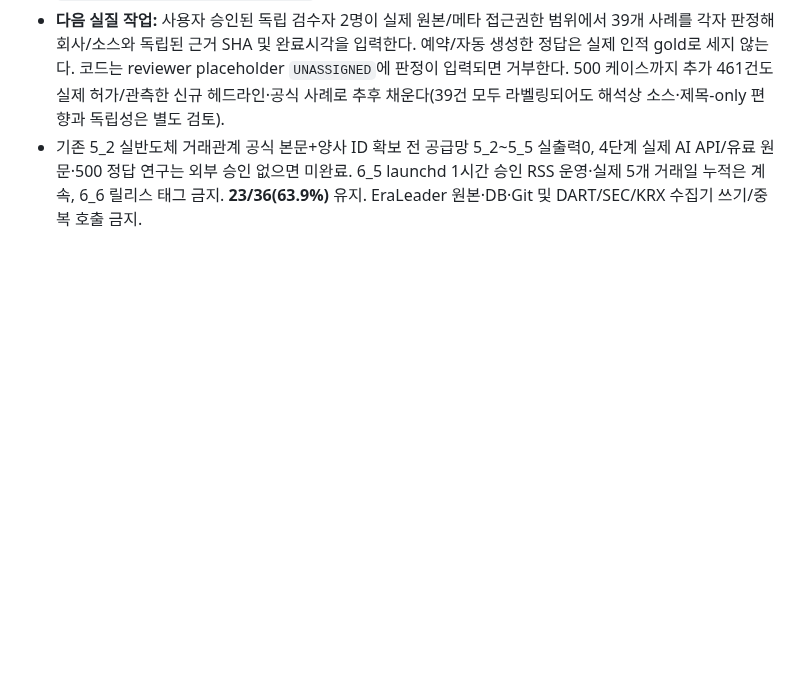
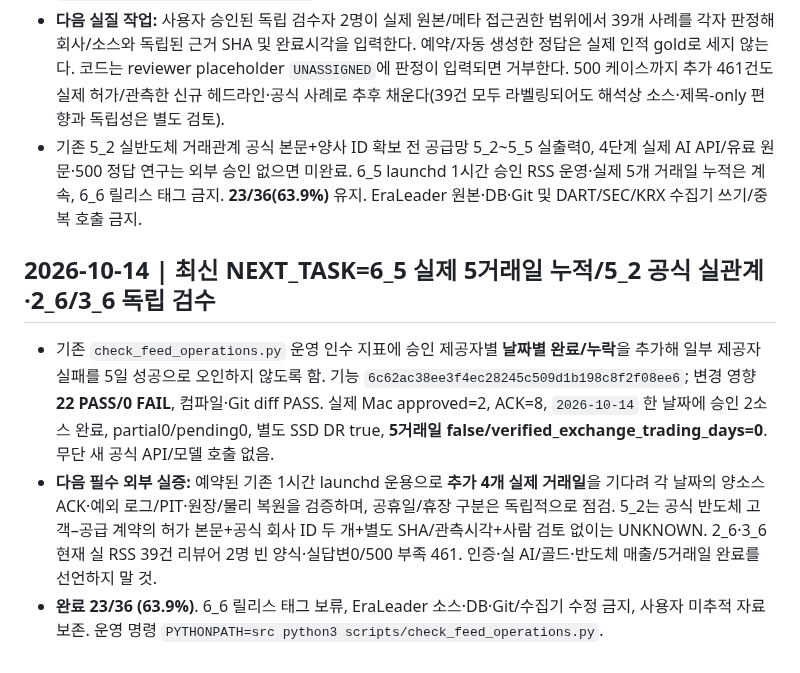
Before and after one commit to arirang0605-lgtm/1.NewsCatalystOS, a Markdown page: NEXT_TASK.md, the part around the change. Drawn GitHub-style; blank space fills up the shorter version.

```diff
--- a/NEXT_TASK.md
+++ b/NEXT_TASK.md
@@ -249,3 +249,9 @@ V1.0 신규 기능 자동 추가 금지. 사용자가 다른 순서로 명시하
 - 기능 Git SHA `06316752f700deafa0eeaeadcbcf5a10d6073968` origin/main 확인. 1_3 승인 RSS 완료 영수증 **6건/고유 실제 제목 39건**을 검증해 비공개 정답 선행예측 파일과 블라인드 제목·링크 검토목록을 원자 저장하고, **서로 다른 디스크 Mac 독립 SHA PIN**을 보관하는 `run_gold_review.py freeze` 구현. Mac 실제 `draft`로 검수자 빈 답안지 2개 작성; **정답 입력 0건**, `evaluate` 결과 39 pending, 500 요구대비 461 부족, precision/recall N/A, gate false. 영향 **78 pytest PASS/0 FAIL**, compile/Public 검사 PASS. 문서 `docs/2_6-3_6_LIVE_GOLD_REVIEW.md`.
 - **다음 실질 작업:** 사용자 승인된 독립 검수자 2명이 실제 원본/메타 접근권한 범위에서 39개 사례를 각자 판정해 회사/소스와 독립된 근거 SHA 및 완료시각을 입력한다. 예약/자동 생성한 정답은 실제 인적 gold로 세지 않는다. 코드는 reviewer placeholder `UNASSIGNED`에 판정이 입력되면 거부한다. 500 케이스까지 추가 461건도 실제 허가/관측한 신규 헤드라인·공식 사례로 추후 채운다(39건 모두 라벨링되어도 해석상 소스·제목-only 편향과 독립성은 별도 검토).
 - 기존 5_2 실반도체 거래관계 공식 본문+양사 ID 확보 전 공급망 5_2~5_5 실출력0, 4단계 실제 AI API/유료 원문·500 정답 연구는 외부 승인 없으면 미완료. 6_5 launchd 1시간 승인 RSS 운영·실제 5개 거래일 누적은 계속, 6_6 릴리스 태그 금지. **23/36(63.9%)** 유지. EraLeader 원본·DB·Git 및 DART/SEC/KRX 수집기 쓰기/중복 호출 금지.
+
+
+## 2026-10-14 | 최신 NEXT_TASK=6_5 실제 5거래일 누적/5_2 공식 실관계·2_6/3_6 독립 검수
+- 기존 `check_feed_operations.py` 운영 인수 지표에 승인 제공자별 **날짜별 완료/누락**을 추가해 일부 제공자 실패를 5일 성공으로 오인하지 않도록 함. 기능 `6c62ac38ee3f4ec28245c509d1b198c8f2f08ee6`; 변경 영향 **22 PASS/0 FAIL**, 컴파일·Git diff PASS. 실제 Mac approved=2, ACK=8, `2026-10-14` 한 날짜에 승인 2소스 완료, partial0/pending0, 별도 SSD DR true, **5거래일 false/verified_exchange_trading_days=0**. 무단 새 공식 API/모델 호출 없음.
+- **다음 필수 외부 실증:** 예약된 기존 1시간 launchd 운용으로 **추가 4개 실제 거래일**을 기다려 각 날짜의 양소스 ACK·예외 로그/PIT·원장/물리 복원을 검증하며, 공휴일/휴장 구분은 독립적으로 점검. 5_2는 공식 반도체 고객–공급 계약의 허가 본문+공식 회사 ID 두 개+별도 SHA/관측시각+사람 검토 없이는 UNKNOWN. 2_6·3_6 현재 실 RSS 39건 리뷰어 2명 빈 양식·실답변0/500 부족 461. 인증·실 AI/골드·반도체 매출/5거래일 완료를 선언하지 말 것.
+- **완료 23/36 (63.9%)**. 6_6 릴리스 태그 보류, EraLeader 소스·DB·Git/수집기 수정 금지, 사용자 미추적 자료 보존. 운영 명령 `PYTHONPATH=src python3 scripts/check_feed_operations.py`.
```
Also changed, not shown: PROJECT_STATE.md (+7 -0 lines), START_HERE_NEXT_CHAT.md (+5 -0 lines).
